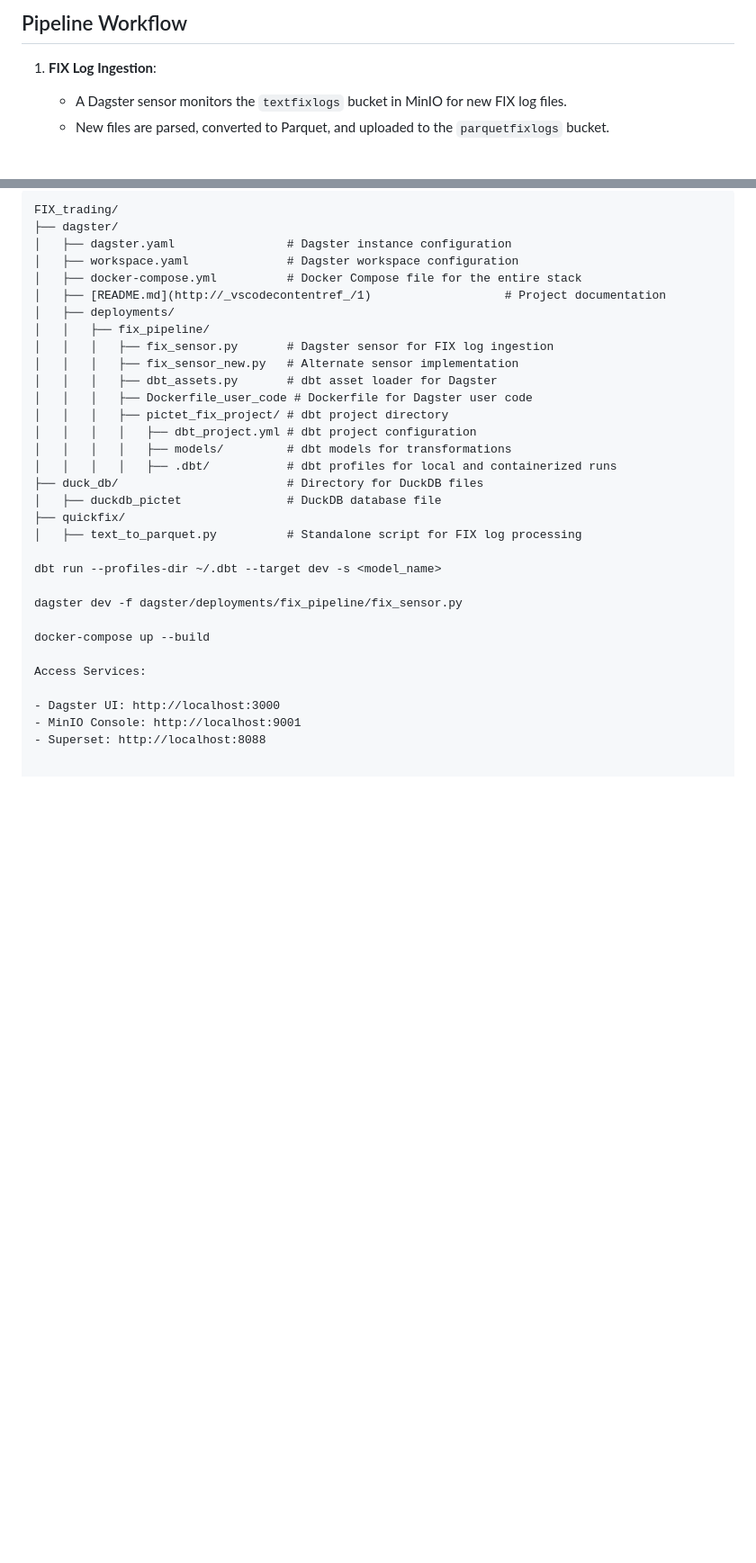
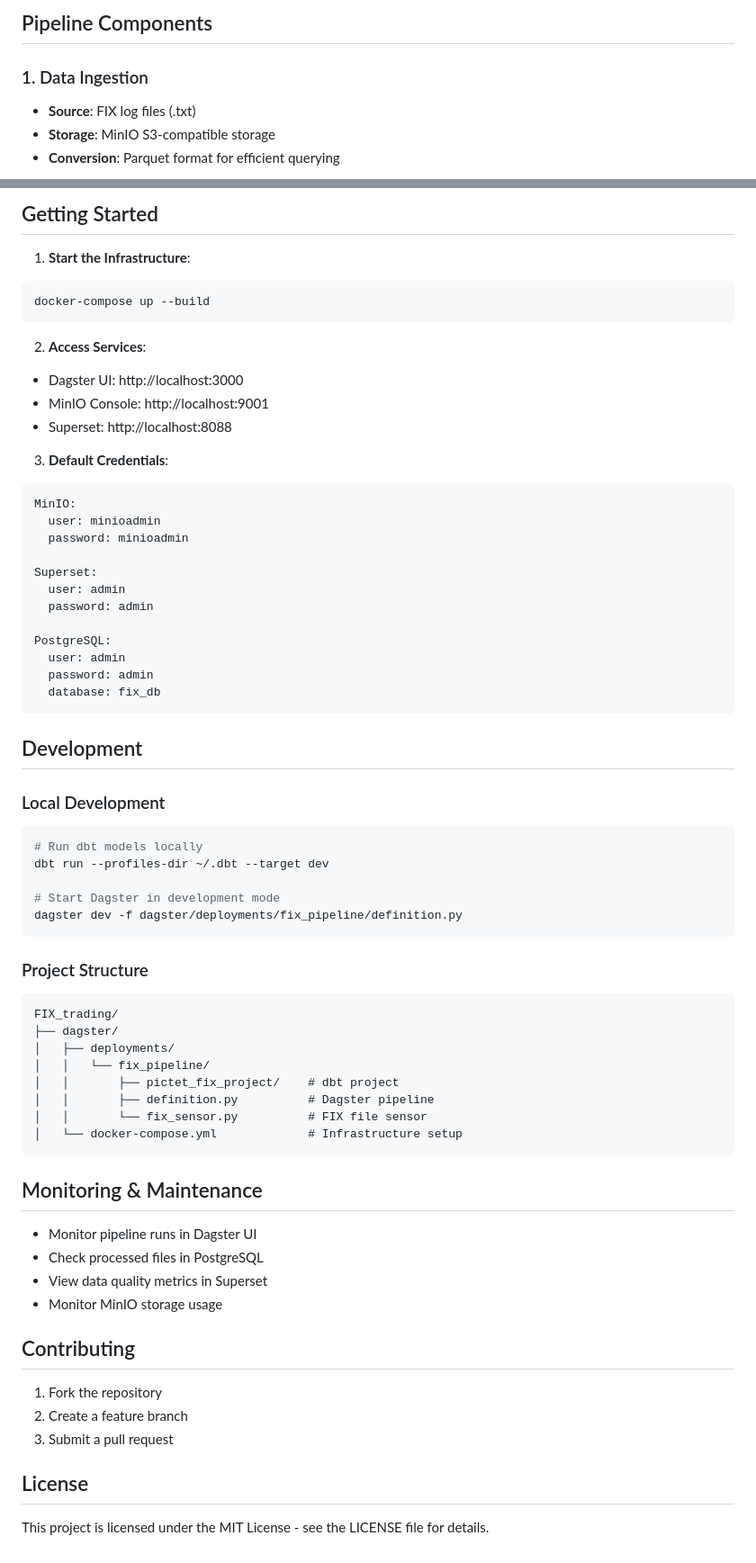
Before and after one commit to dr0ant/FIX_trading, a Markdown page: dagster/README.md, 2 parts joined by grey strips. Shown: that part at 90% size. GitHub-like rendering; blank space fills up the shorter version.

Commit message:
new readme

````diff
--- a/dagster/README.md
+++ b/dagster/README.md
@@ -29,7 +43,8 @@ This project implements a FIX (Financial Information Exchange) trading pipeline
 
-## Pipeline Workflow
+## Pipeline Components
 
-1. **FIX Log Ingestion**:
-   - A Dagster sensor monitors the `textfixlogs` bucket in MinIO for new FIX log files.
-   - New files are parsed, converted to Parquet, and uploaded to the `parquetfixlogs` bucket.
+### 1. Data Ingestion
+- **Source**: FIX log files (.txt)
+- **Storage**: MinIO S3-compatible storage
+- **Conversion**: Parquet format for efficient querying
 
@@ -46,34 +81,68 @@ This project implements a FIX (Financial Information Exchange) trading pipeline
 
-```plaintext
-FIX_trading/
-├── dagster/
-│   ├── dagster.yaml                # Dagster instance configuration
-│   ├── workspace.yaml              # Dagster workspace configuration
-│   ├── docker-compose.yml          # Docker Compose file for the entire stack
-│   ├── [README.md](http://_vscodecontentref_/1)                   # Project documentation
-│   ├── deployments/
-│   │   ├── fix_pipeline/
-│   │   │   ├── fix_sensor.py       # Dagster sensor for FIX log ingestion
-│   │   │   ├── fix_sensor_new.py   # Alternate sensor implementation
-│   │   │   ├── dbt_assets.py       # dbt asset loader for Dagster
-│   │   │   ├── Dockerfile_user_code # Dockerfile for Dagster user code
-│   │   │   ├── pictet_fix_project/ # dbt project directory
-│   │   │   │   ├── dbt_project.yml # dbt project configuration
-│   │   │   │   ├── models/         # dbt models for transformations
-│   │   │   │   ├── .dbt/           # dbt profiles for local and containerized runs
-├── duck_db/                        # Directory for DuckDB files
-│   ├── duckdb_pictet               # DuckDB database file
-├── quickfix/
-│   ├── text_to_parquet.py          # Standalone script for FIX log processing
+## Getting Started
 
-dbt run --profiles-dir ~/.dbt --target dev -s <model_name>
+1. **Start the Infrastructure**:
+```bash
+docker-compose up --build
+```
 
-dagster dev -f dagster/deployments/fix_pipeline/fix_sensor.py
-
-docker-compose up --build
-
-Access Services:
-
+2. **Access Services**:
 - Dagster UI: http://localhost:3000
 - MinIO Console: http://localhost:9001
 - Superset: http://localhost:8088
+
+3. **Default Credentials**:
+```yaml
+MinIO:
+  user: minioadmin
+  password: minioadmin
+
+Superset:
+  user: admin
+  password: admin
+
+PostgreSQL:
+  user: admin
+  password: admin
+  database: fix_db
+```
+
+## Development
+
+### Local Development
+```bash
+# Run dbt models locally
+dbt run --profiles-dir ~/.dbt --target dev
+
+# Start Dagster in development mode
+dagster dev -f dagster/deployments/fix_pipeline/definition.py
+```
+
+### Project Structure
+```
+FIX_trading/
+├── dagster/
+│   ├── deployments/
+│   │   └── fix_pipeline/
+│   │       ├── pictet_fix_project/    # dbt project
+│   │       ├── definition.py          # Dagster pipeline
+│   │       └── fix_sensor.py          # FIX file sensor
+│   └── docker-compose.yml             # Infrastructure setup
+```
+
+## Monitoring & Maintenance
+
+- Monitor pipeline runs in Dagster UI
+- Check processed files in PostgreSQL
+- View data quality metrics in Superset
+- Monitor MinIO storage usage
+
+## Contributing
+
+1. Fork the repository
+2. Create a feature branch
+3. Submit a pull request
+
+## License
+
+This project is licensed under the MIT License - see the LICENSE file for details.
````
Also changed, not shown: other parts of dagster/README.md (+59 -25 lines).
